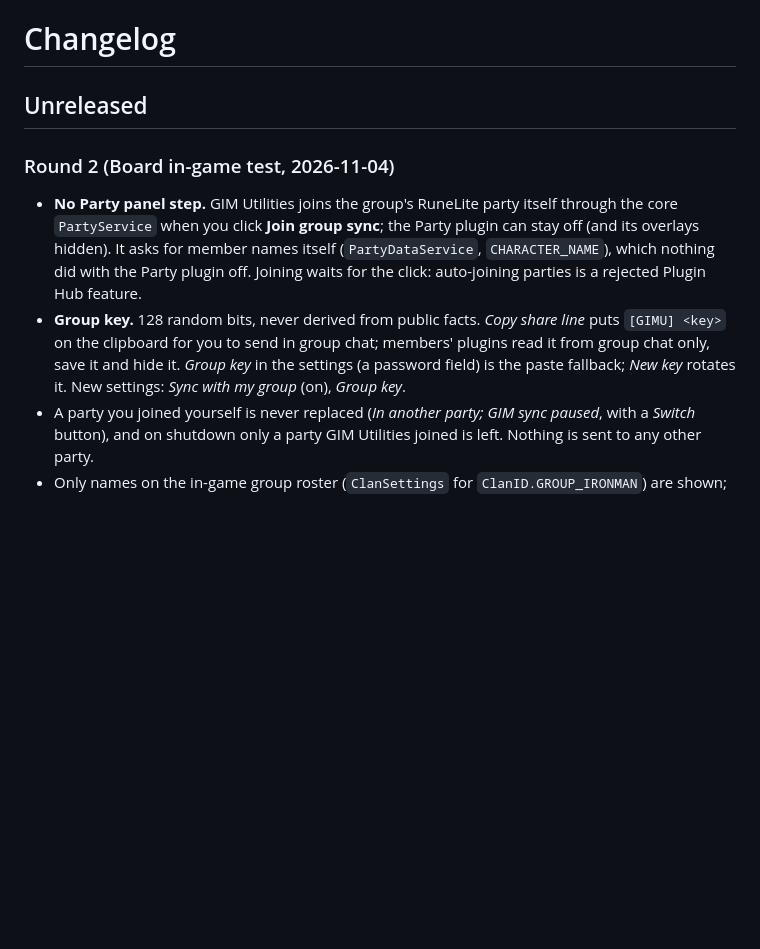
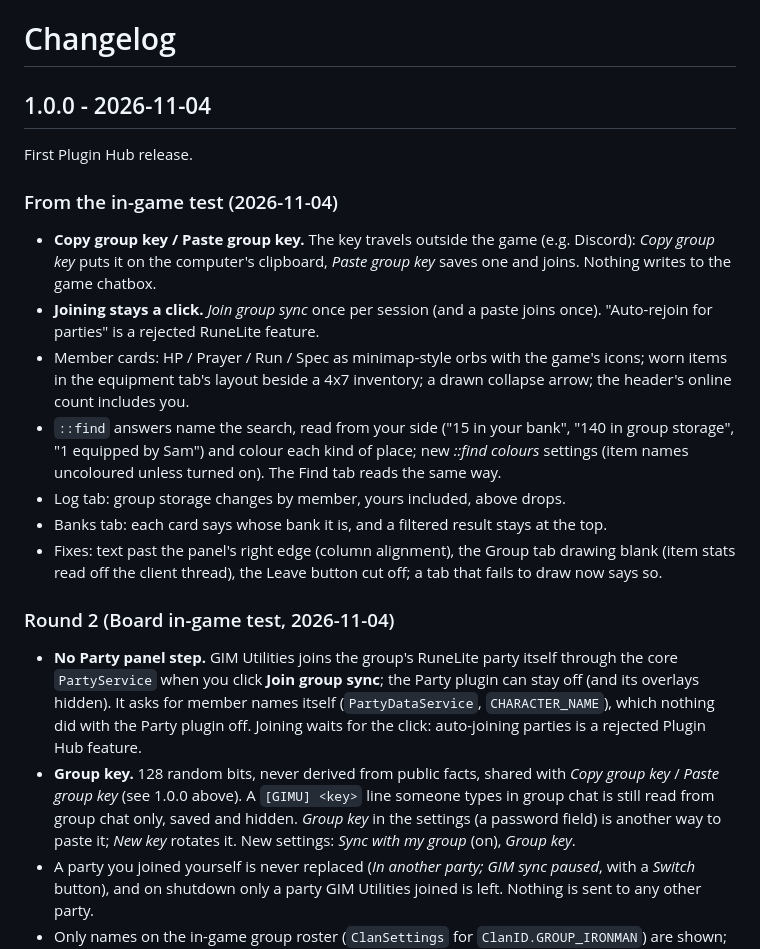
Before and after one commit to VinnyVanGogh/group-ironman-plugin, a Markdown page: CHANGELOG.md, the part around the change. Drawn GitHub-style; blank space fills up the shorter version.

```diff
--- a/CHANGELOG.md
+++ b/CHANGELOG.md
@@ -1,6 +1,29 @@
 # Changelog
 
-## Unreleased
+## 1.0.0 - 2026-11-04
+
+First Plugin Hub release.
+
+### From the in-game test (2026-11-04)
+
+- **Copy group key / Paste group key.** The key travels outside the game (e.g.
+  Discord): *Copy group key* puts it on the computer's clipboard, *Paste group
+  key* saves one and joins. Nothing writes to the game chatbox.
+- **Joining stays a click.** *Join group sync* once per session (and a paste
+  joins once). "Auto-rejoin for parties" is a rejected RuneLite feature.
+- Member cards: HP / Prayer / Run / Spec as minimap-style orbs with the
+  game's icons; worn items in the equipment tab's layout beside a 4x7
+  inventory; a drawn collapse arrow; the header's online count includes you.
+- `::find` answers name the search, read from your side ("15 in your bank",
+  "140 in group storage", "1 equipped by Sam") and colour each kind of place;
+  new *::find colours* settings (item names uncoloured unless turned on). The
+  Find tab reads the same way.
+- Log tab: group storage changes by member, yours included, above drops.
+- Banks tab: each card says whose bank it is, and a filtered result stays at
+  the top.
+- Fixes: text past the panel's right edge (column alignment), the Group tab
+  drawing blank (item stats read off the client thread), the Leave button cut
+  off; a tab that fails to draw now says so.
 
 ### Round 2 (Board in-game test, 2026-11-04)
 
@@ -10,11 +33,12 @@
   names itself (`PartyDataService`, `CHARACTER_NAME`), which nothing did with
   the Party plugin off. Joining waits for the click: auto-joining parties is
   a rejected Plugin Hub feature.
-- **Group key.** 128 random bits, never derived from public facts. *Copy
-  share line* puts `[GIMU] <key>` on the clipboard for you to send in group
-  chat; members' plugins read it from group chat only, save it and hide it.
-  *Group key* in the settings (a password field) is the paste fallback; *New
-  key* rotates it. New settings: *Sync with my group* (on), *Group key*.
+- **Group key.** 128 random bits, never derived from public facts, shared
+  with *Copy group key* / *Paste group key* (see 1.0.0 above). A `[GIMU] <key>`
+  line someone types in group chat is still read from group chat only, saved
+  and hidden. *Group key* in the settings (a password field) is another way
+  to paste it; *New key* rotates it. New settings: *Sync with my group* (on),
+  *Group key*.
 - A party you joined yourself is never replaced (*In another party; GIM sync
   paused*, with a *Switch* button), and on shutdown only a party GIM
   Utilities joined is left. Nothing is sent to any other party.
```
Also changed, not shown: README.md (+4 -3 lines), SETUP.md (+5 -6 lines), icon.png, 9 other files.
